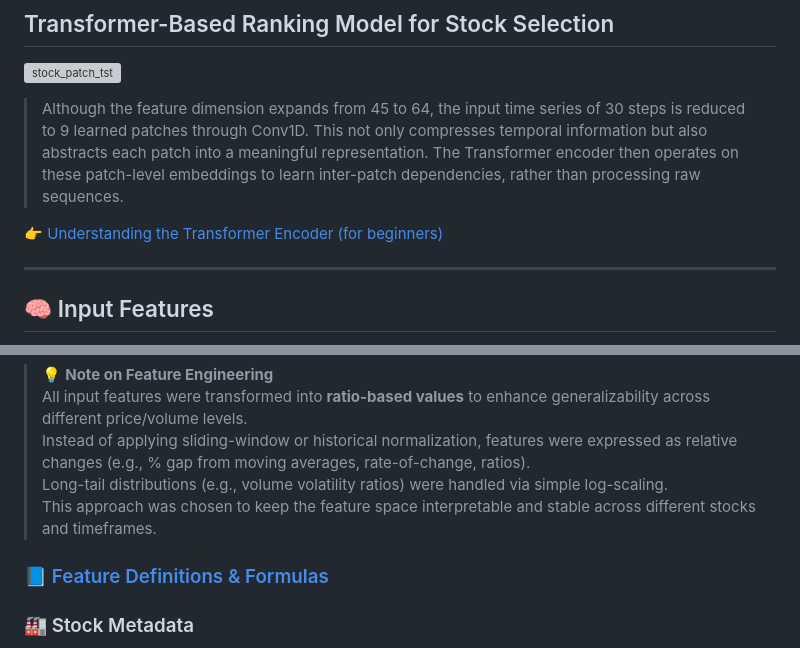
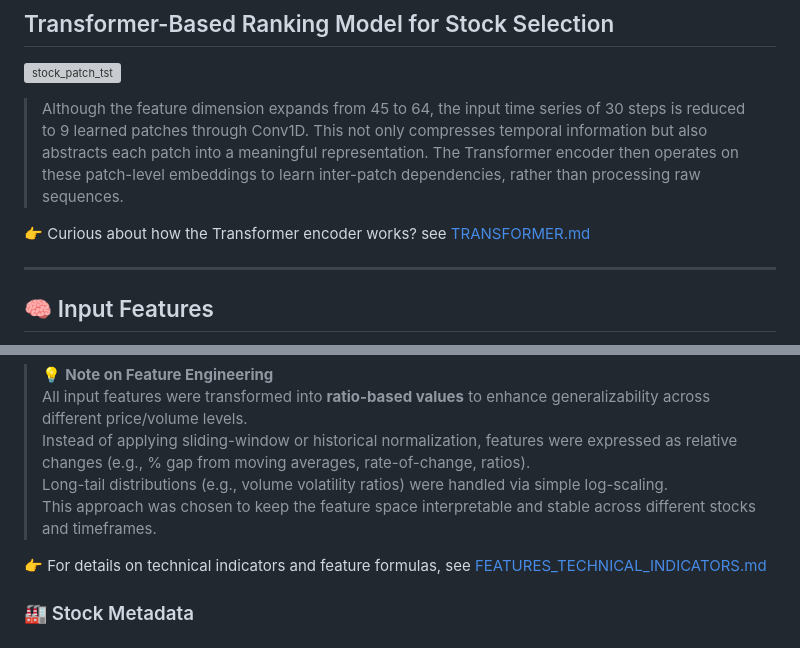
Before and after one commit to purefe11/StockPatchTST, a Markdown page: README.md, 2 parts joined by grey strips. GitHub-like rendering; grey boxes are pictures that could not be loaded.

```diff
--- a/README.md
+++ b/README.md
@@ -28,7 +28,7 @@ A chronological overview of model improvements, from LSTM to Transformer variant
 > The Transformer encoder then operates on these patch-level embeddings to learn inter-patch dependencies, rather than processing raw sequences.
 
 <!-- See TRANSFORMER.md for an intuitive and beginner-friendly explanation of the encoder block. -->
-👉 [Understanding the Transformer Encoder (for beginners)](./TRANSFORMER.md)
+👉 Curious about how the Transformer encoder works? see [TRANSFORMER.md](./TRANSFORMER.md)
 
 ---
 
@@ -42,7 +42,7 @@ Below is the list of major features used for training.
 > Long-tail distributions (e.g., volume volatility ratios) were handled via simple log-scaling.
 > This approach was chosen to keep the feature space interpretable and stable across different stocks and timeframes.
 
-### 📘 [Feature Definitions & Formulas](./FEATURES_TECHNICAL_INDICATORS.md)
+👉 For details on technical indicators and feature formulas, see [FEATURES_TECHNICAL_INDICATORS.md](./FEATURES_TECHNICAL_INDICATORS.md)
 
 ### 🏭 Stock Metadata
 - `industry_id`: Mid-level industry classification code
```
